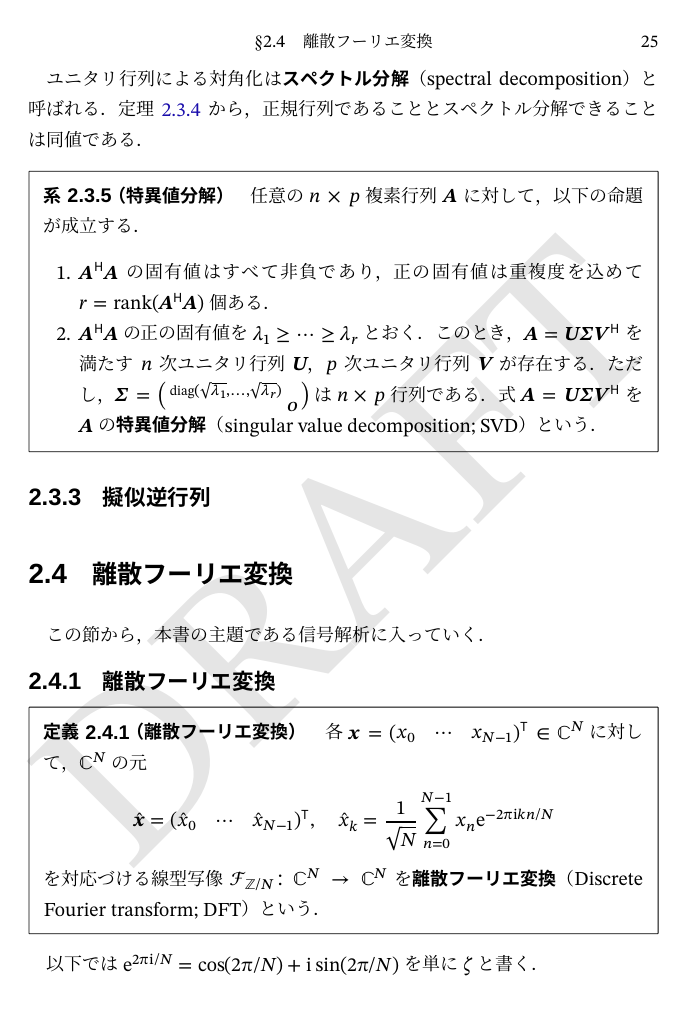
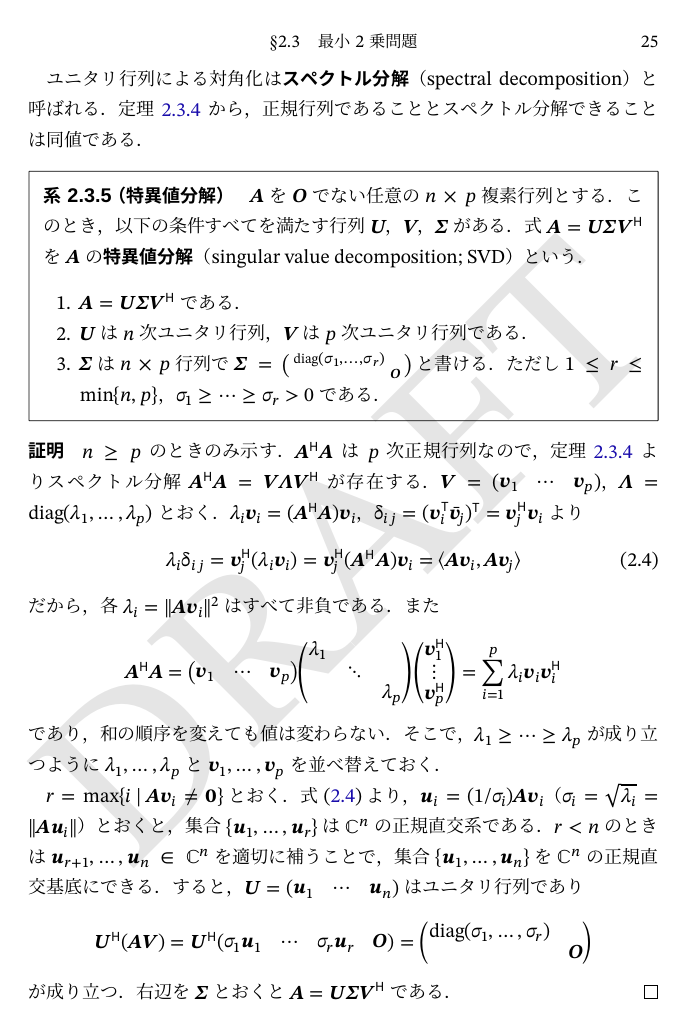
Before and after one commit to calamari-dev/sigproc, a LaTeX thesis (src/main.tex, which reads src/chapter/numerical_vector_space/index.tex): page 33 of 82 before the commit and page 33 of 84 after it. The pictures show the PDF file src/main.pdf that the author committed with the source.

Commit message:
特異値分解の証明を追加

```diff
--- a/src/chapter/numerical_vector_space/index.tex
+++ b/src/chapter/numerical_vector_space/index.tex
@@ -447,14 +447,40 @@
 \cref{theorem:spectral_theorem}から，正規行列であることとスペクトル分解できることは同値である．
 
 \begin{corollary}{特異値分解}{singular_value_decomposition}\index{とくいちぶんかい@特異値分解}
-  任意の\(n\times p\)複素行列\(\mat{A}\)に対して，以下の命題が成立する．
+  \(\mat{A}\)を\(\zmat\)でない任意の\(n\times p\)複素行列とする．このとき，以下の条件すべてを満たす行列\(\mat{U}\)，\(\mat{V}\)，\(\mat{\Sigma}\)がある．
+  式\(\mat{A}=\mat{U}\mat{\Sigma}\htrps{\mat{V}}\)を\(\mat{A}\)の\termdef{特異値分解}（singular value decomposition; SVD）という．
   \begin{enumerate}
-    \item \(\htrps{\mat{A}}\mat{A}\)の固有値はすべて非負であり，正の固有値は重複度を込めて\(r=\rank(\htrps{\mat{A}}\mat{A})\)個ある．
-    \item \(\htrps{\mat{A}}\mat{A}\)の正の固有値を\(\lambda_1\geq\dots\geq\lambda_r\)とおく．このとき，\(\mat{A}=\mat{U}\mat{\Sigma}\htrps{\mat{V}}\)を満たす\(n\)次ユニタリ行列\(\mat{U}\)，\(p\)次ユニタリ行列\(\mat{V}\)が存在する．
-      ただし，\(\mat{\Sigma}=\smallmatrice{\diag(\sqrt{\lambda_1},\dots,\sqrt{\lambda_r}) & \\ & \zmat}\)は\(n\times p\)行列である．
-      式\(\mat{A}=\mat{U}\mat{\Sigma}\htrps{\mat{V}}\)を\(\mat{A}\)の\termdef{特異値分解}（singular value decomposition; SVD）という．
+    \item \(\mat{A}=\mat{U}\mat{\Sigma}\htrps{\mat{V}}\)である．
+    \item \(\mat{U}\)は\(n\)次ユニタリ行列，\(\mat{V}\)は\(p\)次ユニタリ行列である．
+    \item \(\mat{\Sigma}\)は\(n\times p\)行列で\(\mat{\Sigma}=\smallmatrice{\diag(\sigma_1,\dots,\sigma_r) & \\ & \zmat}\)と書ける．
+      ただし\(1\leq r\leq\min\Set{n,p}\)，\(\sigma_1\geq\dots\geq\sigma_r>0\)である．
   \end{enumerate}
 \end{corollary}
+
+\begin{proof}
+  \(n\geq p\)のときのみ示す．\(\htrps{\mat{A}}\mat{A}\)は\(p\)次正規行列なので，\cref{theorem:spectral_theorem}よりスペクトル分解\(\htrps{\mat{A}}\mat{A}=\mat{V}\mat{\Lambda}\htrps{\mat{V}}\)が存在する．
+  \(\mat{V}=\rowvect{\vect{v}_1 & \cdots & \vect{v}_p}\)，\(\mat{\Lambda}=\diag(\lambda_1,\dots,\lambda_p)\)とおく．\(\lambda_i\vect{v}_i=(\htrps{\mat{A}}\mat{A})\vect{v}_i\)，\(\kdelta{i}{j}=\trps{(\trps{\vect{v}_i}\conj{\vect{v}}_j)}=\htrps{\vect{v}_j}\vect{v}_i\)より
+  \begin{equation}
+    \label{equation:image_orthogonality}
+    \lambda_i\kdelta{i}{j} = \htrps{\vect{v}_j}(\lambda_i\vect{v}_i)
+    = \htrps{\vect{v}_j}(\htrps{\mat{A}}\mat{A})\vect{v}_i
+    = \innerp{\mat{A}\vect{v}_i}{\mat{A}\vect{v}_j}
+  \end{equation}
+  だから，各\(\lambda_i=\vnorm{\mat{A}\vect{v}_i}^2\)はすべて非負である．また
+  \[
+    \htrps{\mat{A}}\mat{A} = \matrice*{\vect{v}_1 & \cdots & \vect{v}_p}\matrice*{\lambda_1 & & \\ & \ddots & \\ & & \lambda_p}\matrice*{\htrps{\vect{v}_1} \\ \vdots \\ \htrps{\vect{v}_p}}
+    = \sum_{i=1}^p\lambda_i\vect{v}_i\htrps{\vect{v}_i}
+  \]
+  であり，和の順序を変えても値は変わらない．そこで，\(\lambda_1\geq\dots\geq\lambda_p\)が成り立つように\(\lambda_1,\dots,\lambda_p\)と\(\vect{v}_1,\dots,\vect{v}_p\)を並べ替えておく．
+
+  \(r=\max\Set{i\given\mat{A}\vect{v}_i\neq\zvec}\)とおく．\cref{equation:image_orthogonality}より，\(\vect{u}_i=(1/\sigma_i)\mat{A}\vect{v}_i\)（\(\sigma_i=\sqrt{\lambda_i}=\vnorm{\mat{A}\vect{u}_i}\)）とおくと，集合\(\Set{\vect{u}_1,\dots,\vect{u}_r}\)は\(\numset{C}^n\)の正規直交系である．
+  \(r<n\)のときは\(\vect{u}_{r+1},\dots,\vect{u}_n\in\numset{C}^n\)を適切に補うことで，集合\(\Set{\vect{u}_1,\dots,\vect{u}_n}\)を\(\numset{C}^n\)の正規直交基底にできる．すると，\(\mat{U}=\rowvect{\vect{u}_1 & \cdots & \vect{u}_n}\)はユニタリ行列であり
+  \[
+    \htrps{\mat{U}}(\mat{A}\mat{V}) = \htrps{\mat{U}}\matrice{\sigma_1\vect{u}_1 & \cdots & \sigma_r\vect{u}_r & \zmat}
+    = \matrice*{\diag(\sigma_1,\dots,\sigma_r) & \\ & \zmat}
+  \]
+  が成り立つ．右辺を\(\mat{\Sigma}\)とおくと\(\mat{A}=\mat{U}\mat{\Sigma}\htrps{\mat{V}}\)である．
+\end{proof}
 
 \subsection{擬似逆行列}
 
@@ -507,7 +533,7 @@
 \cref{corollary:dft_plancherel}に関して，特に\(\vect{x}=\vect{y}\)のとき
 \begin{equation}
   \label{equation:dft_parseval}
-  \sum_{k=0}^{N-1}\abs{(\dft{N}\vect{x})[k]}^2 = \sum_{n=0}^{N-1}\abs{x_n}^2\quad(\vect{x}=\trps{\matrice{x_1 & \cdots & x_n}})
+  \sum_{k=0}^{N-1}\abs{\hat{x}_k}^2 = \sum_{n=0}^{N-1}\abs{x_n}^2
 \end{equation}
 である．信号処理ではしばしば\cref{equation:dft_parseval}を\termdef{パーセヴァルの定理}\index{ぱーせばるのていり@パーセヴァルの定理}（Parseval's theorem），あるいは\termdef{プランシュレルの定理}\index{ぷらんしゅれるのていり@プランシュレルの定理}（Plancherel's theorem）と呼ぶ．
 
```
Also changed, not shown: src/chapter/hilbert_space/index.tex (+1 -1 lines), src/chapter/probability_space/index.tex (+1 -1 lines), styles/sigproc-math.sty (+1 -0 lines), src/main.pdf, src/chapter/numerical_vector_space/index.tex (2 more changed lines).
